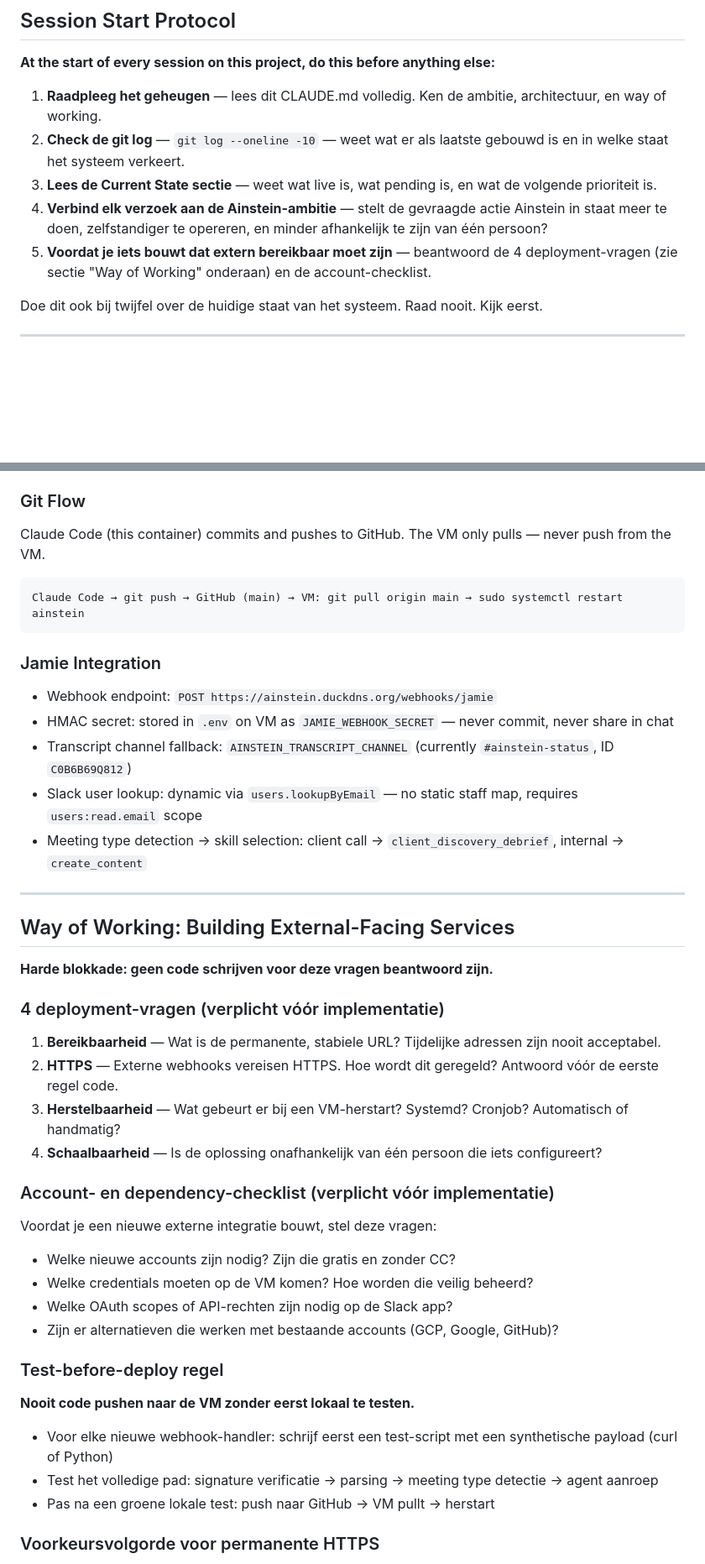
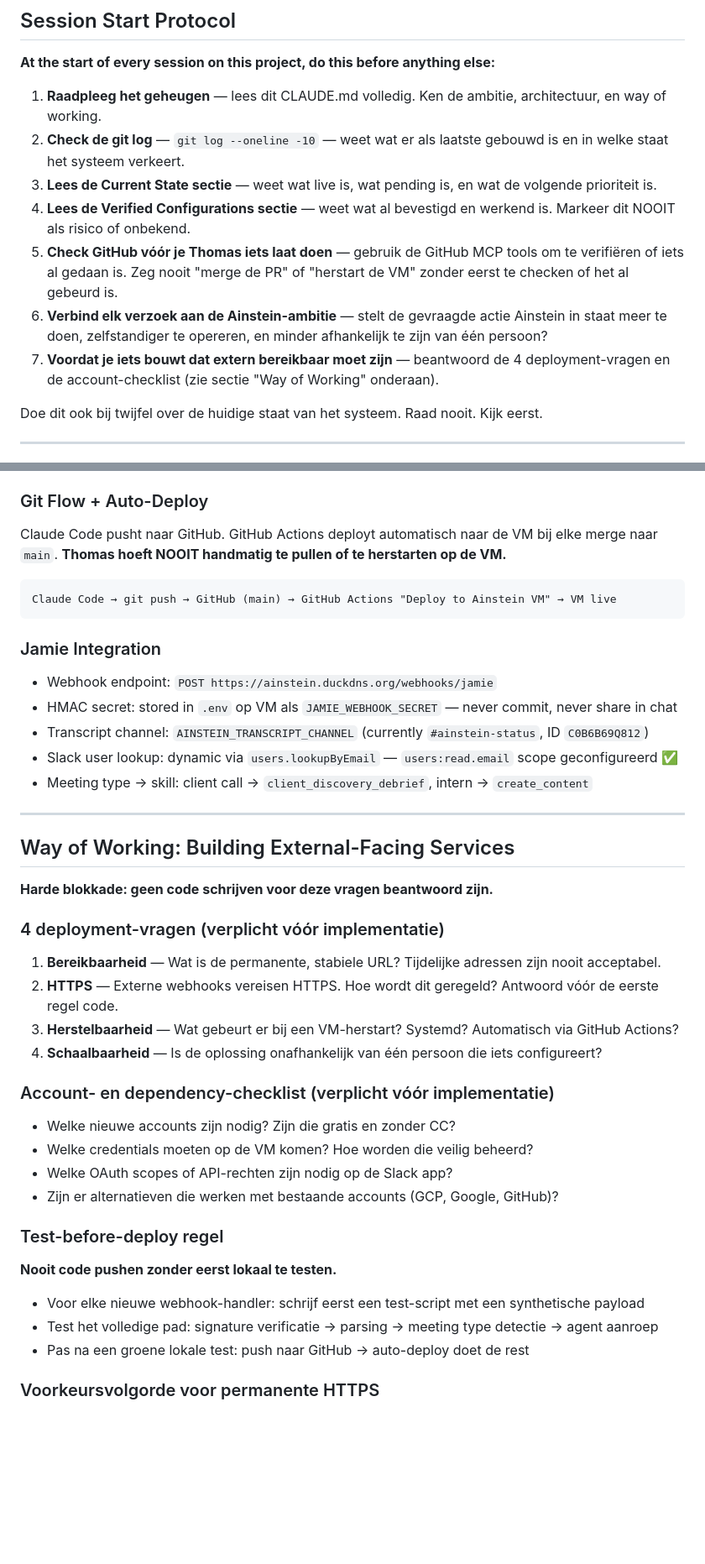
Before and after one commit to tthiadens-TT/Ainstein, a Markdown page: CLAUDE.md, 2 parts joined by grey strips. Shown at 84% size. Rendered like a GitHub page; blank space fills up the shorter version.

Commit message:
docs(claude): sync all memory updates to main — verified configs, auto-deploy, session protocol

````diff
--- a/CLAUDE.md
+++ b/CLAUDE.md
@@ -7,8 +7,10 @@
 1. **Raadpleeg het geheugen** — lees dit CLAUDE.md volledig. Ken de ambitie, architectuur, en way of working.
 2. **Check de git log** — `git log --oneline -10` — weet wat er als laatste gebouwd is en in welke staat het systeem verkeert.
 3. **Lees de Current State sectie** — weet wat live is, wat pending is, en wat de volgende prioriteit is.
-4. **Verbind elk verzoek aan de Ainstein-ambitie** — stelt de gevraagde actie Ainstein in staat meer te doen, zelfstandiger te opereren, en minder afhankelijk te zijn van één persoon?
-5. **Voordat je iets bouwt dat extern bereikbaar moet zijn** — beantwoord de 4 deployment-vragen (zie sectie "Way of Working" onderaan) en de account-checklist.
+4. **Lees de Verified Configurations sectie** — weet wat al bevestigd en werkend is. Markeer dit NOOIT als risico of onbekend.
+5. **Check GitHub vóór je Thomas iets laat doen** — gebruik de GitHub MCP tools om te verifiëren of iets al gedaan is. Zeg nooit "merge de PR" of "herstart de VM" zonder eerst te checken of het al gebeurd is.
+6. **Verbind elk verzoek aan de Ainstein-ambitie** — stelt de gevraagde actie Ainstein in staat meer te doen, zelfstandiger te opereren, en minder afhankelijk te zijn van één persoon?
+7. **Voordat je iets bouwt dat extern bereikbaar moet zijn** — beantwoord de 4 deployment-vragen en de account-checklist (zie sectie "Way of Working" onderaan).
 
 Doe dit ook bij twijfel over de huidige staat van het systeem. Raad nooit. Kijk eerst.
 
@@ -225,18 +249,18 @@ Your job is not to sound intelligent — your job is to make Minkowski more effe
 - **Webhook URL (permanent):** `https://ainstein.duckdns.org/webhooks/jamie`
 - **DuckDNS:** `ainstein.duckdns.org` → `35.253.206.86` (login: thomas@minkowski.org via Google)
 
-### Git Flow
-Claude Code (this container) commits and pushes to GitHub. The VM only pulls — never push from the VM.
+### Git Flow + Auto-Deploy
+Claude Code pusht naar GitHub. GitHub Actions deployt automatisch naar de VM bij elke merge naar `main`. **Thomas hoeft NOOIT handmatig te pullen of te herstarten op de VM.**
 ```
-Claude Code → git push → GitHub (main) → VM: git pull origin main → sudo systemctl restart ainstein
+Claude Code → git push → GitHub (main) → GitHub Actions "Deploy to Ainstein VM" → VM live
 ```
 
 ### Jamie Integration
 - Webhook endpoint: `POST https://ainstein.duckdns.org/webhooks/jamie`
-- HMAC secret: stored in `.env` on VM as `JAMIE_WEBHOOK_SECRET` — never commit, never share in chat
-- Transcript channel fallback: `AINSTEIN_TRANSCRIPT_CHANNEL` (currently `#ainstein-status`, ID `C0B6B69Q812`)
-- Slack user lookup: dynamic via `users.lookupByEmail` — no static staff map, requires `users:read.email` scope
-- Meeting type detection → skill selection: client call → `client_discovery_debrief`, internal → `create_content`
+- HMAC secret: stored in `.env` op VM als `JAMIE_WEBHOOK_SECRET` — never commit, never share in chat
+- Transcript channel: `AINSTEIN_TRANSCRIPT_CHANNEL` (currently `#ainstein-status`, ID `C0B6B69Q812`)
+- Slack user lookup: dynamic via `users.lookupByEmail` — `users:read.email` scope geconfigureerd ✅
+- Meeting type → skill: client call → `client_discovery_debrief`, intern → `create_content`
 
 ---
 
@@ -247,21 +271,20 @@ Claude Code → git push → GitHub (main) → VM: git pull origin main → sudo
 ### 4 deployment-vragen (verplicht vóór implementatie)
 1. **Bereikbaarheid** — Wat is de permanente, stabiele URL? Tijdelijke adressen zijn nooit acceptabel.
 2. **HTTPS** — Externe webhooks vereisen HTTPS. Hoe wordt dit geregeld? Antwoord vóór de eerste regel code.
-3. **Herstelbaarheid** — Wat gebeurt er bij een VM-herstart? Systemd? Cronjob? Automatisch of handmatig?
+3. **Herstelbaarheid** — Wat gebeurt er bij een VM-herstart? Systemd? Automatisch via GitHub Actions?
 4. **Schaalbaarheid** — Is de oplossing onafhankelijk van één persoon die iets configureert?
 
 ### Account- en dependency-checklist (verplicht vóór implementatie)
-Voordat je een nieuwe externe integratie bouwt, stel deze vragen:
 - Welke nieuwe accounts zijn nodig? Zijn die gratis en zonder CC?
 - Welke credentials moeten op de VM komen? Hoe worden die veilig beheerd?
 - Welke OAuth scopes of API-rechten zijn nodig op de Slack app?
 - Zijn er alternatieven die werken met bestaande accounts (GCP, Google, GitHub)?
 
 ### Test-before-deploy regel
-**Nooit code pushen naar de VM zonder eerst lokaal te testen.**
-- Voor elke nieuwe webhook-handler: schrijf eerst een test-script met een synthetische payload (curl of Python)
+**Nooit code pushen zonder eerst lokaal te testen.**
+- Voor elke nieuwe webhook-handler: schrijf eerst een test-script met een synthetische payload
 - Test het volledige pad: signature verificatie → parsing → meeting type detectie → agent aanroep
-- Pas na een groene lokale test: push naar GitHub → VM pullt → herstart
+- Pas na een groene lokale test: push naar GitHub → auto-deploy doet de rest
 
 ### Voorkeursvolgorde voor permanente HTTPS
 1. Eigen domein (minkowski.nl / minkowski.org) + certbot/Let's Encrypt — meest professioneel, volledig gratis
````
Also changed, not shown: other parts of CLAUDE.md (+27 -5 lines).
